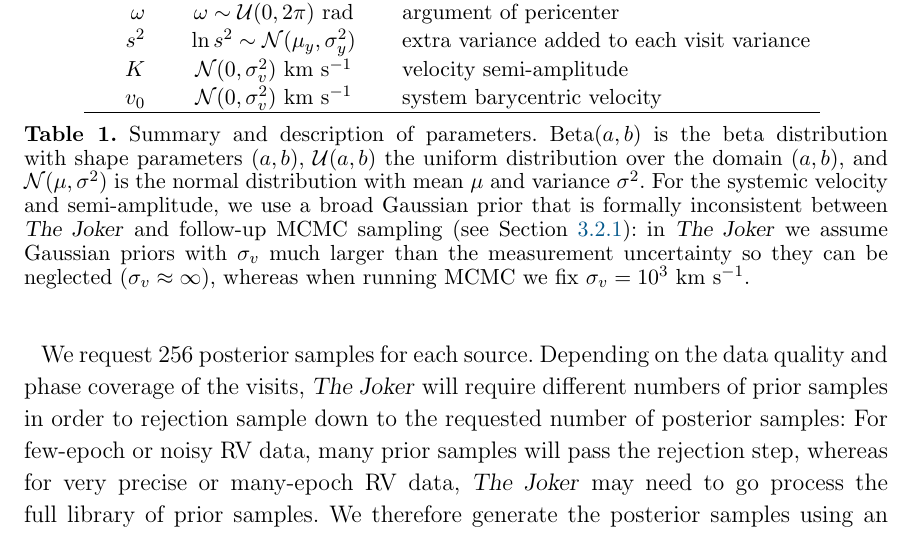
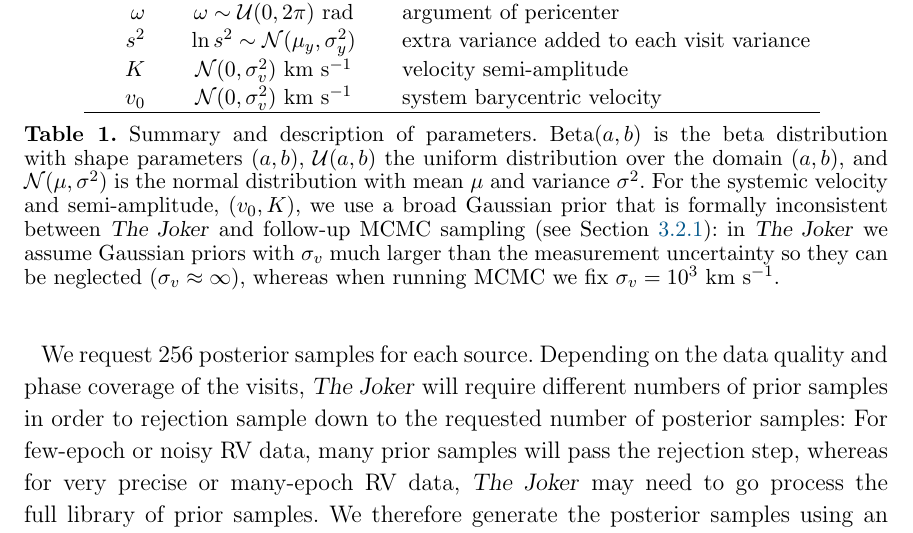
Before and after one commit to adrn/TwoFace, a LaTeX paper (paper/1-catalog/twoface-catalog.tex): part of page 7 of 17, cut so that both start at the same text. Compiled offline with pdfLaTeX; a LaTeX package or settings file that is missing is left out.

Commit message:
Add symbols

```diff
--- a/paper/1-catalog/twoface-catalog.tex
+++ b/paper/1-catalog/twoface-catalog.tex
@@ -453,12 +453,12 @@ used.
     uniform distribution over the domain $(a, b)$, and $\mathcal{N}(\mu,
     \sigma^2)$ is the normal distribution with mean $\mu$ and variance
     $\sigma^2$.
-    For the systemic velocity and semi-amplitude, we use a broad Gaussian prior
-    that is formally inconsistent between \thejoker\ and follow-up MCMC sampling
-    (see \sectionname~\ref{sec:mcmc}): in \thejoker\ we assume Gaussian priors
-    with $\sigma_v$ much larger than the measurement uncertainty so they can be
-    neglected ($\sigma_v \approx \infty$), whereas when running MCMC we fix
-    $\sigma_v = 10^3~\kms$.}
+    For the systemic velocity and semi-amplitude, $(v_0, K)$, we use a broad
+    Gaussian prior that is formally inconsistent between \thejoker\ and
+    follow-up MCMC sampling (see \sectionname~\ref{sec:mcmc}): in \thejoker\ we
+    assume Gaussian priors with $\sigma_v$ much larger than the measurement
+    uncertainty so they can be neglected ($\sigma_v \approx \infty$), whereas
+    when running MCMC we fix $\sigma_v = 10^3~\kms$.}
     \label{tbl:params}
 \end{table}
 
```
